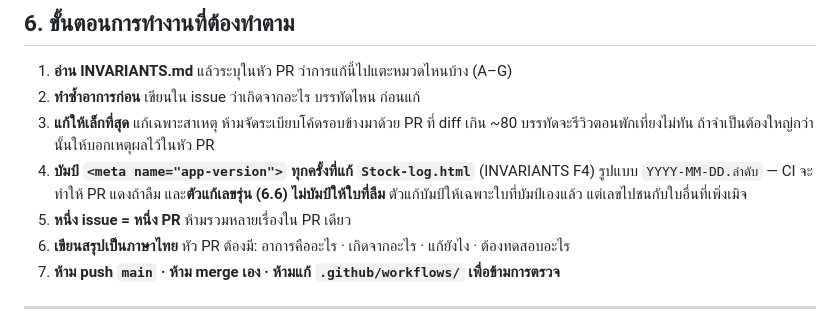
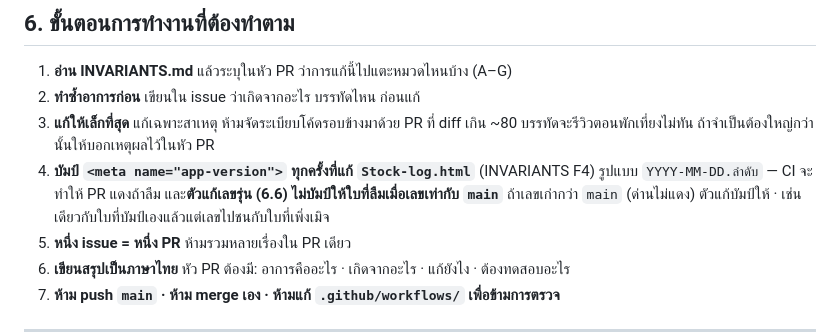
Before and after one commit to nse-manufac/store, a Markdown page: CLAUDE.md, the part around the change. Rendered like a GitHub page.

Commit message:
CLAUDE.md §6 ข้อ 4: กฎลืมบัมป์ตามที่ใบนี้เปลี่ยน
ผู้ตรวจรอบสามของ #74 (ข้อต้องแก้): §6 ข้อ 4 ยังเขียนว่าตัวแก้ไม่บัมป์ให้ใบที่ลืม
ซึ่งไม่จริงแล้วสำหรับเลขเก่ากว่า main และขัดกับ §6.6 ในไฟล์เดียวกัน
CLAUDE.md ถูกโหลดเข้า context ของ agent ทุกตัวตั้งแต่เริ่ม — เอกสารขัดกับโค้ดตรงนี้หนักกว่าหัวไฟล์ workflow

ใช้ถ้อยคำตามที่ผู้ตรวจเสนอ · แตะสองบรรทัด

Co-Authored-By: Claude Opus 5 <noreply@anthropic.com>

```diff
--- a/CLAUDE.md
+++ b/CLAUDE.md
@@ -187,8 +187,8 @@ v2 ไม่ต้อง grep หา section banner เหมือน v1 เพ
 3. **แก้ให้เล็กที่สุด** แก้เฉพาะสาเหตุ ห้ามจัดระเบียบโค้ดรอบข้างมาด้วย
    PR ที่ diff เกิน ~80 บรรทัดจะรีวิวตอนพักเที่ยงไม่ทัน ถ้าจำเป็นต้องใหญ่กว่านั้นให้บอกเหตุผลไว้ในหัว PR
 4. **บัมป์ `<meta name="app-version">` ทุกครั้งที่แก้ `Stock-log.html`** (INVARIANTS F4)
-   รูปแบบ `YYYY-MM-DD.ลำดับ` — CI จะทำให้ PR แดงถ้าลืม และ**ตัวแก้เลขรุ่น (6.6) ไม่บัมป์ให้ใบที่ลืม**
-   ตัวแก้บัมป์ให้เฉพาะใบที่บัมป์เองแล้ว แต่เลขไปชนกับใบอื่นที่เพิ่งเมิจ
+   รูปแบบ `YYYY-MM-DD.ลำดับ` — CI จะทำให้ PR แดงถ้าลืม และ**ตัวแก้เลขรุ่น (6.6) ไม่บัมป์ให้ใบที่ลืมเมื่อเลขเท่ากับ `main`**
+   ถ้าเลขเก่ากว่า `main` (ด่านไม่แดง) ตัวแก้บัมป์ให้ · เช่นเดียวกับใบที่บัมป์เองแล้วแต่เลขไปชนกับใบที่เพิ่งเมิจ
 5. **หนึ่ง issue = หนึ่ง PR** ห้ามรวมหลายเรื่องใน PR เดียว
 6. **เขียนสรุปเป็นภาษาไทย** หัว PR ต้องมี: อาการคืออะไร · เกิดจากอะไร · แก้ยังไง · ต้องทดสอบอะไร
 7. **ห้าม push `main` · ห้าม merge เอง · ห้ามแก้ `.github/workflows/` เพื่อข้ามการตรวจ**
```
